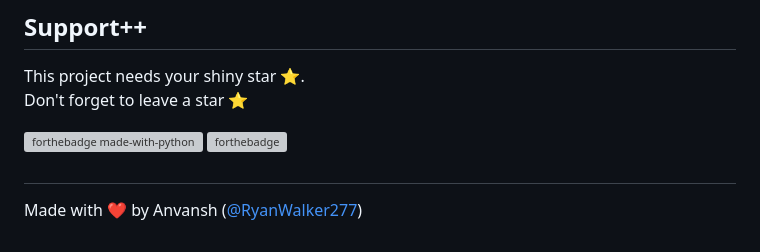
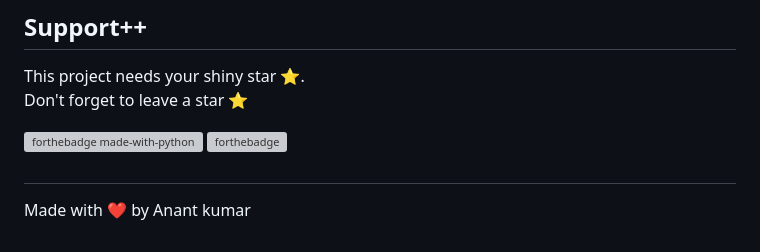
Before and after one commit to 20BCE11035/EcoJoy-main-app, a Markdown page: README.md, the part around one of its changes. Rendered like a GitHub page; grey boxes are pictures that could not be loaded.

```diff
--- a/README.md
+++ b/README.md
@@ -169,4 +137,4 @@ Don't forget to leave a star ⭐️
 
 
 ##
-Made with ❤ by Anvansh ([@RyanWalker277](https://github.com/RyanWalker277))
+Made with ❤ by Anant kumar
```
Also changed, not shown: other parts of README.md (+1 -33 lines).
